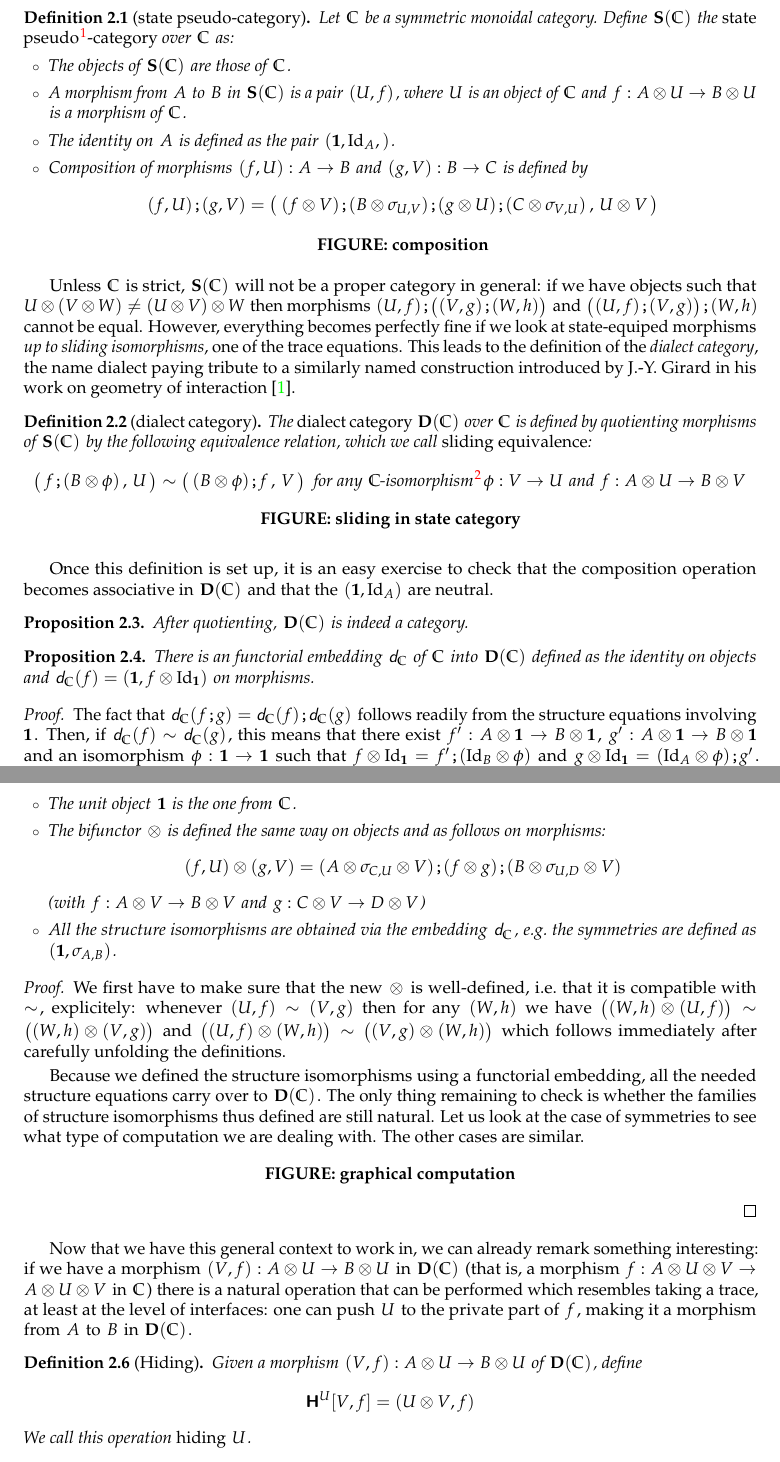
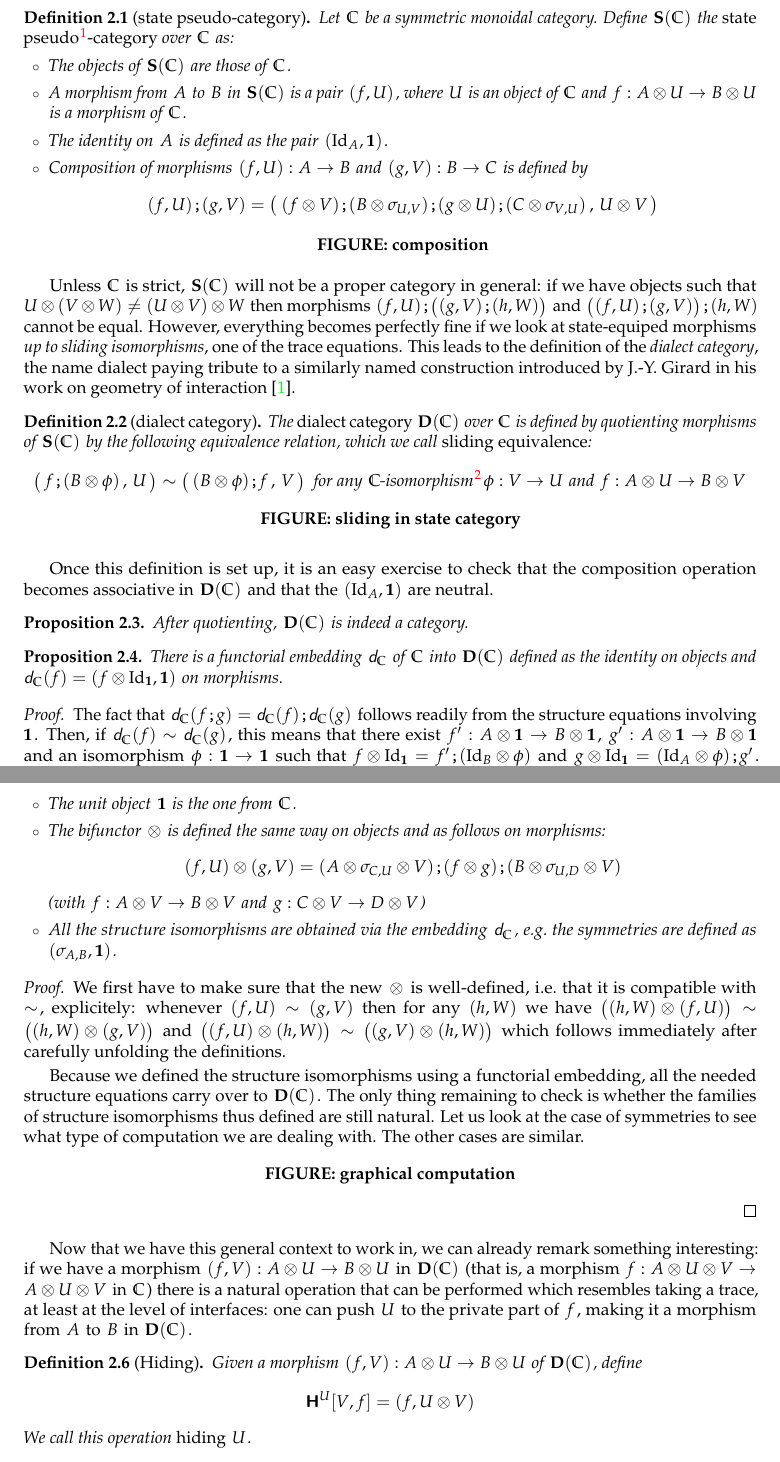
Before and after one commit to mbagnol/ftrace, a LaTeX paper (MAIN.tex, which reads dialect.tex): two parts of pages 2 and 3 of 15, joined at a grey line, cut so that both start at the same text. Compiled offline with pdfLaTeX.

Commit message:
Always write dialect morphs (f,U)

```diff
--- a/dialect.tex
+++ b/dialect.tex
@@ -16,10 +16,10 @@ We detail and formalize this in the following definition.
 	over $\catf C$ as:
 	\begin{itemize}
 		\item The objects of $\state C$ are those of $\catf C$.
-		\item A morphism from $A$ to $B$ in $\state C$ is a pair $(U,f)$,
+		\item A morphism from $A$ to $B$ in $\state C$ is a pair $(f,U)$,
 		where $U$ is an object of $\catf C$ and $\morph f{A\monp U}{B\monp U}$ is a morphism of
 		$\catf C$.
-		\item The identity on $A$ is defined as the pair $(\unitobj,\Id_A,)$.
+		\item The identity on $A$ is defined as the pair $(\Id_A, \unitobj)$.
 		\item Composition of morphisms $\morph{(f,U)}{A}{B}$ and $\morph{(g,V)}{B}{C}$ is defined by
 		$$(f,U)\sq(g,V)=\big(\:
 		( f\monp V)\sq(B\monp \symm UV)\sq(g\monp U)\sq(C\monp\symm VU)
@@ -31,11 +31,11 @@ We detail and formalize this in the following definition.
 
 Unless $\catf C$ is strict, $\state C$ will not be a proper category in general: if we have objects
 such that $U\monp (V\monp W)\neq (U\monp V)\monp W$ then morphisms
-$(U,f) \sq \big((V,g) \sq (W,h)\big)$ and $\big((U,f) \sq (V,g)\big) \sq (W,h)$ cannot be equal.
+$(f,U) \sq \big((g,V) \sq (h,W)\big)$ and $\big((f,U) \sq (g,V)\big) \sq (h,W)$ cannot be equal.
 However, everything becomes  perfectly fine if we look at state-equiped morphisms
 \emph{up to sliding isomorphisms}, one of the trace equations. This leads to the definition of the
 \emph{dialect category}, the name dialect paying tribute to a similarly named construction introduced
-by J.-Y. Girard in his work on geometry of interaction \cite{girard95}.
+by J.-Y. Girard in his work on geometry of interaction~\cite{girard95}.
 
 \begin{definition}[dialect category]
 	The \emph{dialect category} $\dial C$ over $\catf C$ is defined by quotienting morphisms of
@@ -53,15 +53,15 @@ by J.-Y. Girard in his work on geometry of interaction \cite{girard95}.
 \end{definition}
 
 Once this definition is set up, it is an easy exercise to check that the composition operation
-becomes associative in $\dial C$ and that the $(\unitobj,\Id_A)$ are neutral.
+becomes associative in $\dial C$ and that the $(\Id_A, \unitobj)$ are neutral.
 
 \begin{proposition}
 	After quotienting, $\dial C$ is indeed a category.
 \end{proposition}
 
 \begin{proposition}
-	There is an functorial embedding $\embd C$ of $\catf C$ into $\dial C$ defined as the identity on
-	objects and $\embd C (f)=(\unitobj, f\monp \Id_{\unitobj})$ on morphisms.
+	There is a functorial embedding $\embd C$ of $\catf C$ into $\dial C$ defined as the identity on
+	objects and $\embd C (f)=(f\monp \Id_{\unitobj}, \unitobj)$ on morphisms.
 \end{proposition}
 
 \begin{proof}
@@ -86,15 +86,15 @@ Moreover the monoidal structure of $\catf C$ can be lifted to $\dial C$.
 		$$
 		(with $\morph f{A\monp V}{B\monp V}$ and $\morph g{C\monp V}{D\monp V}$)
 		\item All the structure isomorphisms are obtained \via the embedding $\embd C$, \eg the
-		symmetries are defined as $(\unitobj,\symm AB)$.
+		symmetries are defined as $(\symm AB, \unitobj)$.
 	\end{itemize}
 \end{proposition}
 
 \begin{proof}
 	We first have to make sure that the new $\monp$ is well-defined, \ie that it is compatible with
-	$\eq$, explicitely: whenever $(U,f)\eq(V,g)$ then for any $(W,h)$ we have
-	$\big((W,h)\monp(U,f)\big)\eq\big((W,h)\monp(V,g)\big)$ and
-	$\big((U,f)\monp(W,h)\big)\eq\big((V,g)\monp(W,h)\big)$ which follows immediately after carefully
+	$\eq$, explicitely: whenever $(f,U)\eq(g,V)$ then for any $(h,W)$ we have
+	$\big((h,W)\monp(f,U)\big)\eq\big((h,W)\monp(g,V)\big)$ and
+	$\big((f,U)\monp(h,W)\big)\eq\big((g,V)\monp(h,W)\big)$ which follows immediately after carefully
 	unfolding the definitions.
 
 	Because we defined the structure isomorphisms using a functorial embedding, all the needed
@@ -107,14 +107,14 @@ Moreover the monoidal structure of $\catf C$ can be lifted to $\dial C$.
 \end{proof}
 
 Now that we have this general context to work in, we can already remark something interesting:
-if we have a morphism $\morph{(V,f)}{A\monp U}{B\monp U}$ in $\dial C$ (that is, a morphism
+if we have a morphism $\morph{(f,V)}{A\monp U}{B\monp U}$ in $\dial C$ (that is, a morphism
 $\morph f {A\monp U\monp V}{A\monp U\monp V}$ in $\catf C$) there is a natural operation that can be
 performed which resembles taking a trace, at least at the level of interfaces: one can push $U$
 to the private part of $f$, making it a morphism from $A$ to $B$ in $\dial C$.
 
 \begin{definition}[Hiding]
-	Given a morphism $\morph{(V,f)}{A\monp U}{B\monp U}$ of $\dial C$, define
-	$$\hide U[V,f]=(U\monp V,f)$$
+	Given a morphism $\morph{(f,V)}{A\monp U}{B\monp U}$ of $\dial C$, define
+	$$\hide U[V,f]=(f,U\monp V)$$
 	We call this operation \emph{hiding $U$}.
 \end{definition}
 
```
